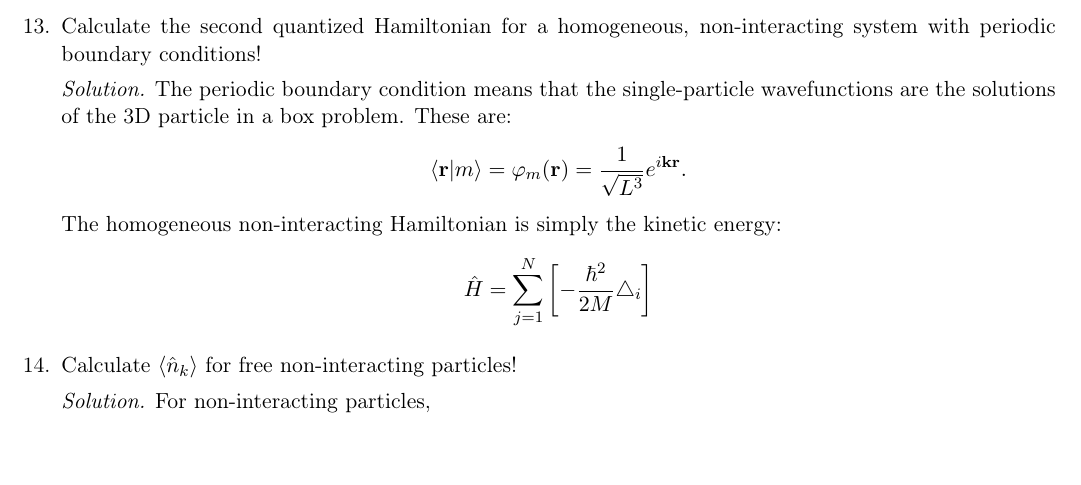
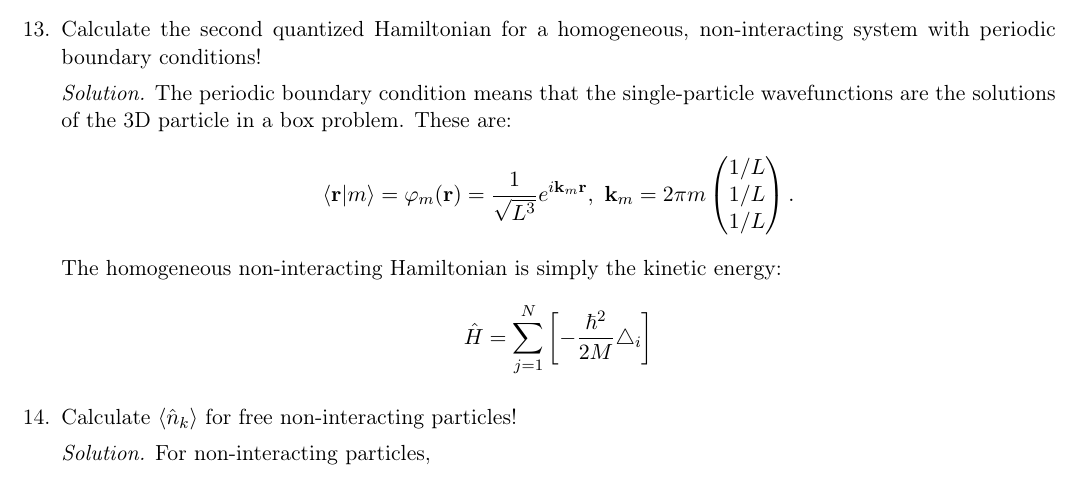
Before and after one commit to dnnagy/Statfiz-Msc, a LaTeX document (cheatsheet/cheatsheet.tex): part of page 7 of 8, cut so that both start at the same text, the shorter picture padded with empty space. Compiled offline with pdfLaTeX.

Commit message:
Solve more exercises

```diff
--- a/cheatsheet/cheatsheet.tex
+++ b/cheatsheet/cheatsheet.tex
@@ -328,7 +328,10 @@ Properties:
     The periodic boundary condition means that the single-particle wavefunctions are the solutions of the 3D particle in a box problem.
     These are:
     \begin{equation*}
-        \braket{\mathbf r | m} = \varphi_m(\mathbf r) = \frac{1}{\sqrt{L^3}}e^{i\mathbf k \mathbf r}.
+        \braket{\mathbf r | m} = \varphi_m(\mathbf r) = \frac{1}{\sqrt{L^3}}e^{i\mathbf k_m \mathbf r},
+        ~\mathbf k_m = 2\pi m \begin{pmatrix}
+            1/L \\ 1/L \\ 1/L
+        \end{pmatrix}.
     \end{equation*}
     The homogeneous non-interacting Hamiltonian is simply the kinetic energy:
     \begin{equation*}
```
Also changed, not shown: cheatsheet/cheatsheet.pdf, 3 other files.
